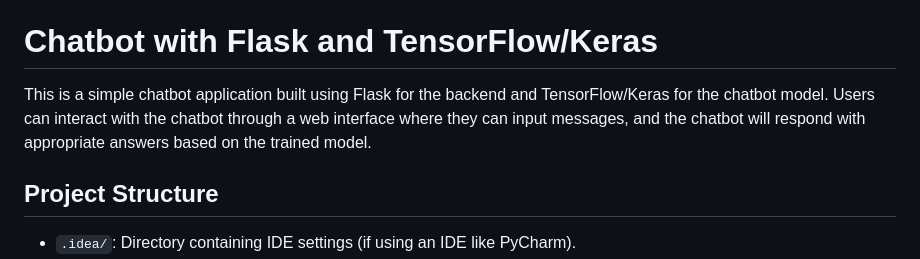
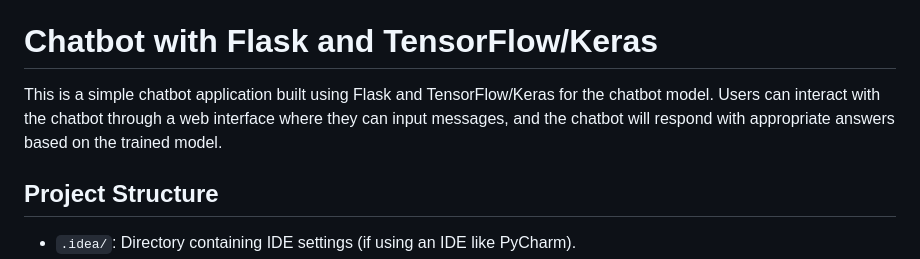
Before and after one commit to NitinJoshi10/ChatBot, a Markdown page: README.md, the part around the change printed below. Drawn GitHub-style.

```diff
--- a/README.md
+++ b/README.md
@@ -2,7 +2,7 @@
 
 # Chatbot with Flask and TensorFlow/Keras
 
-This is a simple chatbot application built using Flask for the backend and TensorFlow/Keras for the chatbot model. Users can interact with the chatbot through a web interface where they can input messages, and the chatbot will respond with appropriate answers based on the trained model.
+This is a simple chatbot application built using Flask and TensorFlow/Keras for the chatbot model. Users can interact with the chatbot through a web interface where they can input messages, and the chatbot will respond with appropriate answers based on the trained model.
 
 ## Project Structure
 
```
Also changed, not shown: other parts of README.md (+1 -1 lines).
